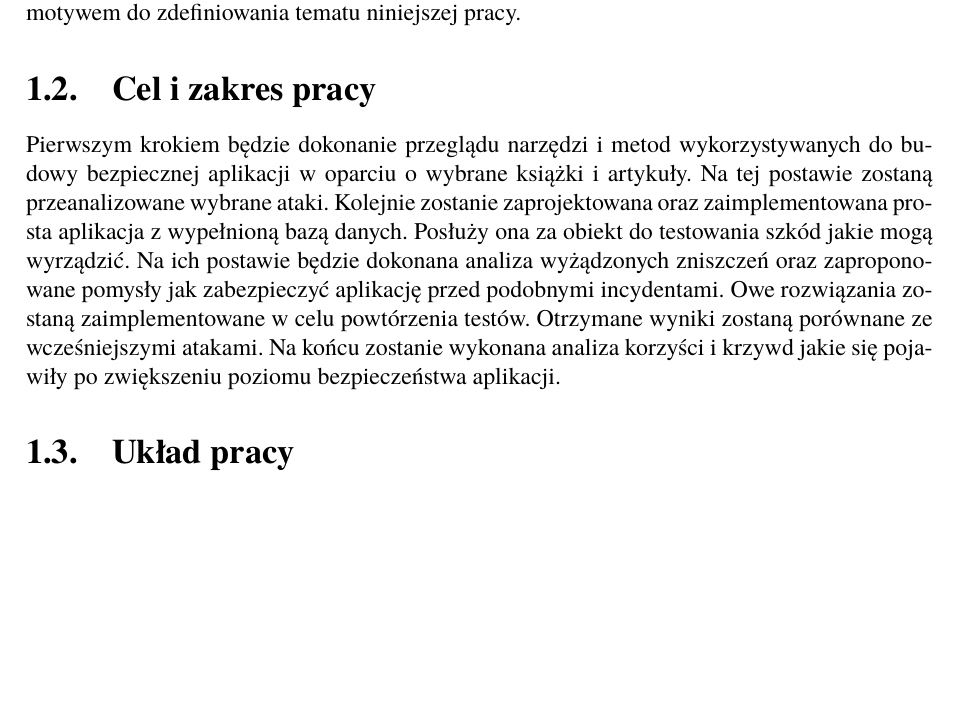
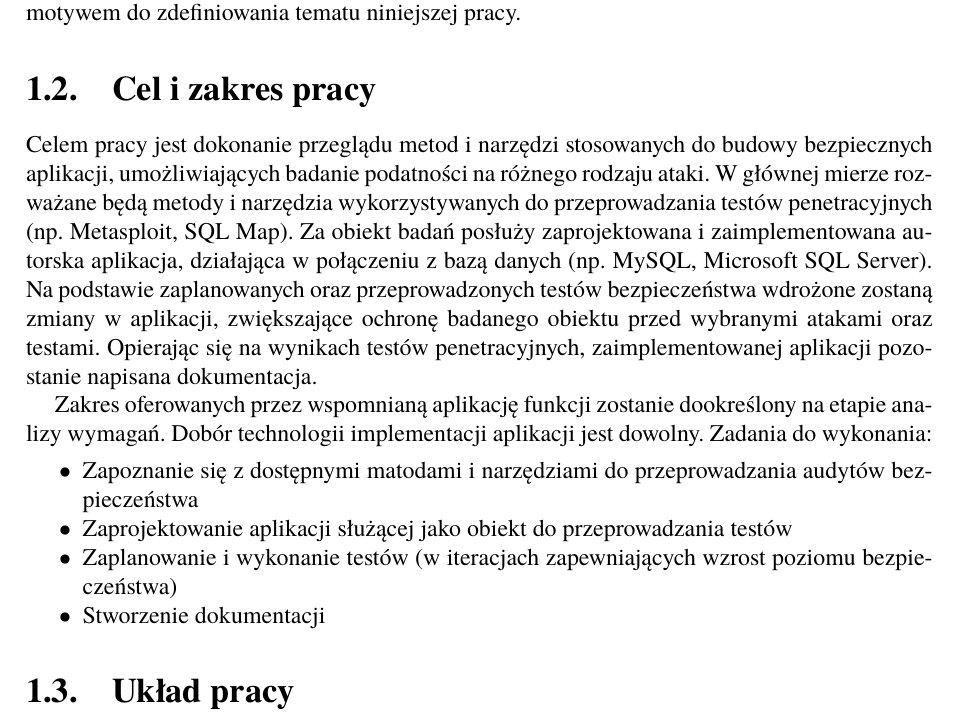
Before and after one commit to MrMjuKi/PracaDyplomowa, a LaTeX book (Dyplom.tex, which reads rozdzial01.tex): part of page 8 of 20, cut so that both start at the same text. Compiled offline with pdfLaTeX; the source files are stored in an older character set and shown here as Unicode.

Commit message:
Finalna wersja rozdziału 3. oraz przeredagowany rodział 1.

```diff
--- a/rozdzial01.tex
+++ b/rozdzial01.tex
@@ -26,7 +26,17 @@
 
 % TO DO: Proszę pamiętać o tytule pracy i jej celu. Redagując pracę (dalsze rozdziały) będzie Pan musiał wykazać, że temat został zrealizowany, a cel osiągnięty. Dlatego opisując narzędzia, czy też opisując własną aplikację pełniącą rolę przypadku roboczego, powinien Pan wykazywać, co też takiego udało się Panu zrobić (w sensie opracowania bądź wykorzystania pewnej techniki, jaka wchodzi w warsztat inżyniera ze specjalności cyberbezpieczeństwo).
 
-Pierwszym krokiem będzie dokonanie przeglądu narzędzi i metod wykorzystywanych do budowy bezpiecznej aplikacji w oparciu o wybrane książki i artykuły. Na tej postawie zostaną przeanalizowane wybrane ataki. Kolejnie zostanie zaprojektowana oraz zaimplementowana prosta aplikacja z wypełnioną bazą danych. Posłuży ona za obiekt do testowania szkód jakie mogą wyrządzić. Na ich postawie będzie dokonana analiza wyżądzonych zniszczeń oraz  zaproponowane pomysły jak zabezpieczyć aplikację przed podobnymi incydentami. Owe rozwiązania zostaną zaimplementowane w celu powtórzenia testów. Otrzymane wyniki zostaną porównane ze wcześniejszymi atakami. Na końcu zostanie wykonana analiza korzyści i krzywd jakie się pojawiły po zwiększeniu poziomu bezpieczeństwa aplikacji.
+Celem pracy jest dokonanie przeglądu metod i narzędzi stosowanych do budowy bezpiecznych aplikacji, umożliwiających badanie podatności na różnego rodzaju ataki. W głównej mierze rozważane będą metody i narzędzia wykorzystywanych do przeprowadzania testów penetracyjnych (np. Metasploit, SQL Map). Za obiekt badań posłuży zaprojektowana i zaimplementowana autorska aplikacja, działająca w połączeniu z bazą danych (np. MySQL, Microsoft SQL Server). Na podstawie zaplanowanych oraz przeprowadzonych testów bezpieczeństwa wdrożone zostaną zmiany w aplikacji, zwiększające ochronę badanego obiektu przed wybranymi atakami oraz testami. Opierając się na wynikach testów penetracyjnych, zaimplementowanej aplikacji pozostanie napisana dokumentacja.
+
+Zakres oferowanych przez wspomnianą aplikację funkcji zostanie dookreślony na etapie analizy wymagań. Dobór technologii implementacji aplikacji jest dowolny. Zadania do wykonania:
+\begin{itemize}[leftmargin=1cm]
+	\item Zapoznanie się z dostępnymi matodami i narzędziami do przeprowadzania audytów bezpieczeństwa
+	\item Zaprojektowanie aplikacji służącej jako obiekt do przeprowadzania testów
+	\item Zaplanowanie i wykonanie testów (w iteracjach zapewniających wzrost poziomu bezpieczeństwa)
+	\item Stworzenie dokumentacji
+\end{itemize}
+
 
 \section{Układ pracy}
 % TO DO: tutaj powinien pojawić się tekst z opisem zawartości kolejnych rozdziałów
+% Pojawi się on pod koniec pisania pracy. Wtedy będę wiedział jak wygląda zawartość wszystkich rozdziałów.
```
Also changed, not shown: Rys01/UproszczonyModelKonceptualny.png, Rys02/ModelLogiczny.png, Rys03/ModelFizyczny.png, Rys04/EERDiagram.png.
